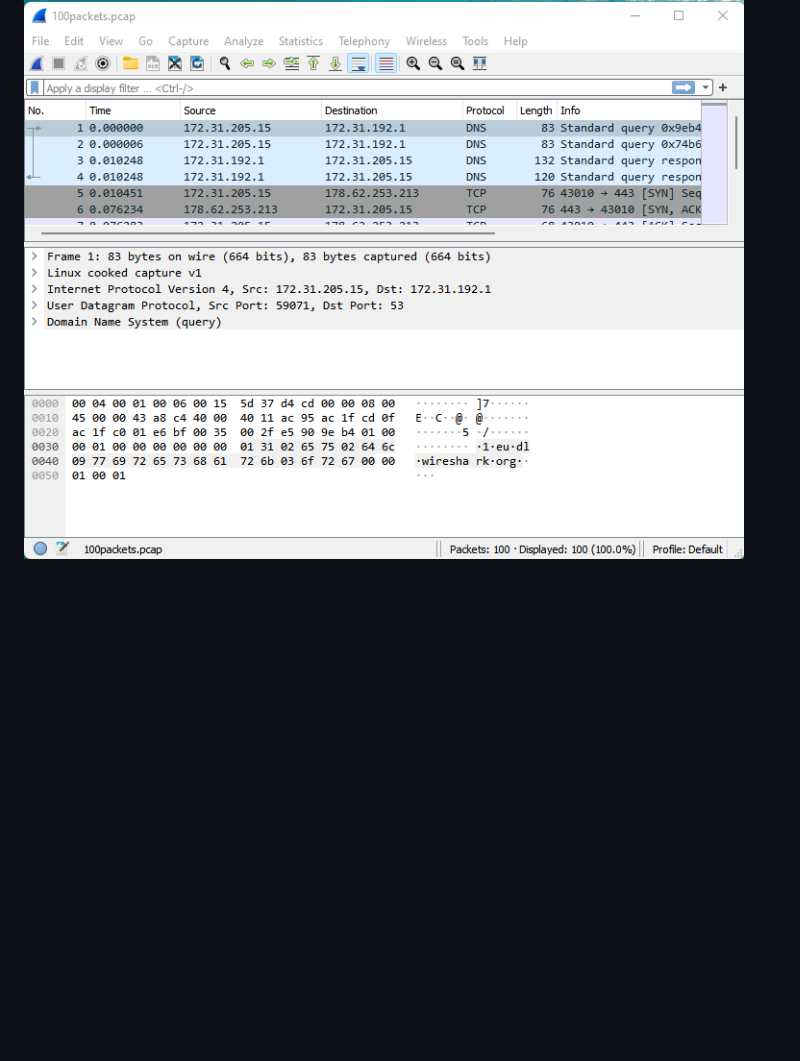
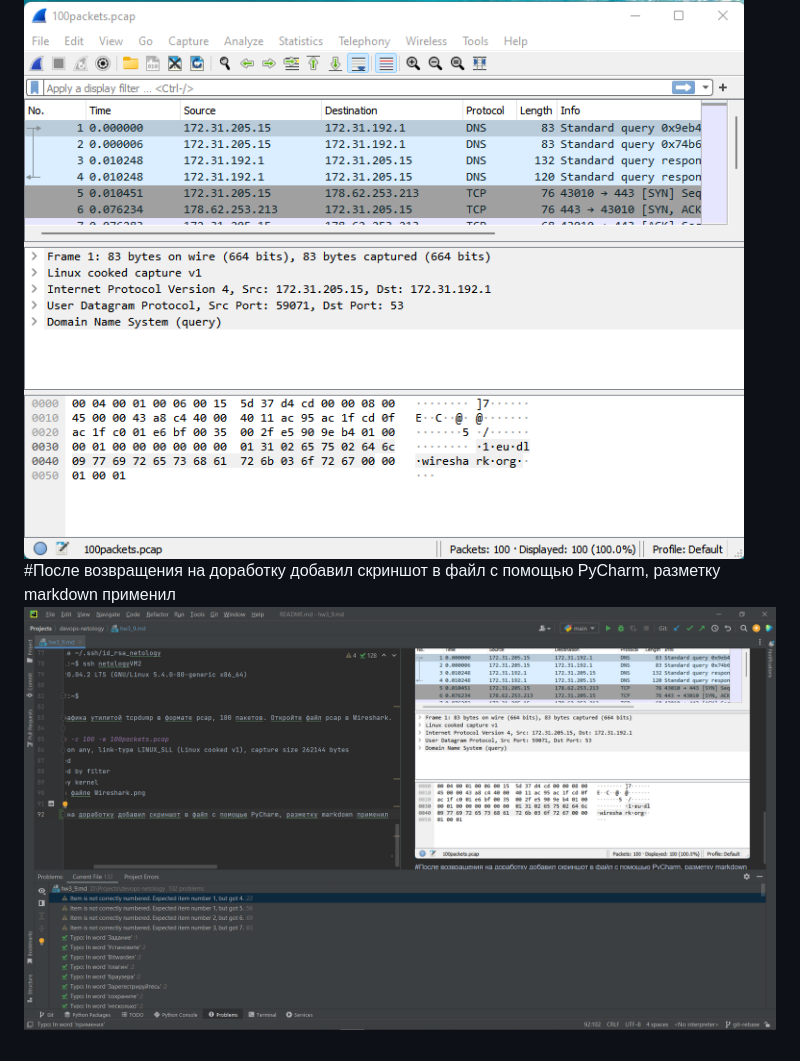
Before and after one commit to Alex-Elfman/devops-netology, a Markdown page: hw3_9.md, the part around the change. Drawn GitHub-style; pictures changed too: img_1.png (added); blank space fills up the shorter version.

Commit message:
Update by PyCharm + markdown

```diff
--- a/hw3_9.md
+++ b/hw3_9.md
@@ -89,3 +89,5 @@ tcpdump: listening on any, link-type LINUX_SLL (Linux cooked v1), capture size 2
 0 packets dropped by kernel
 Скриншот приложен в файле Wireshark.png
 ![img.png](img.png)
+#После возвращения на доработку добавил скриншот в файл с помощью PyCharm, разметку markdown применил
+![img_1.png](img_1.png)
```
